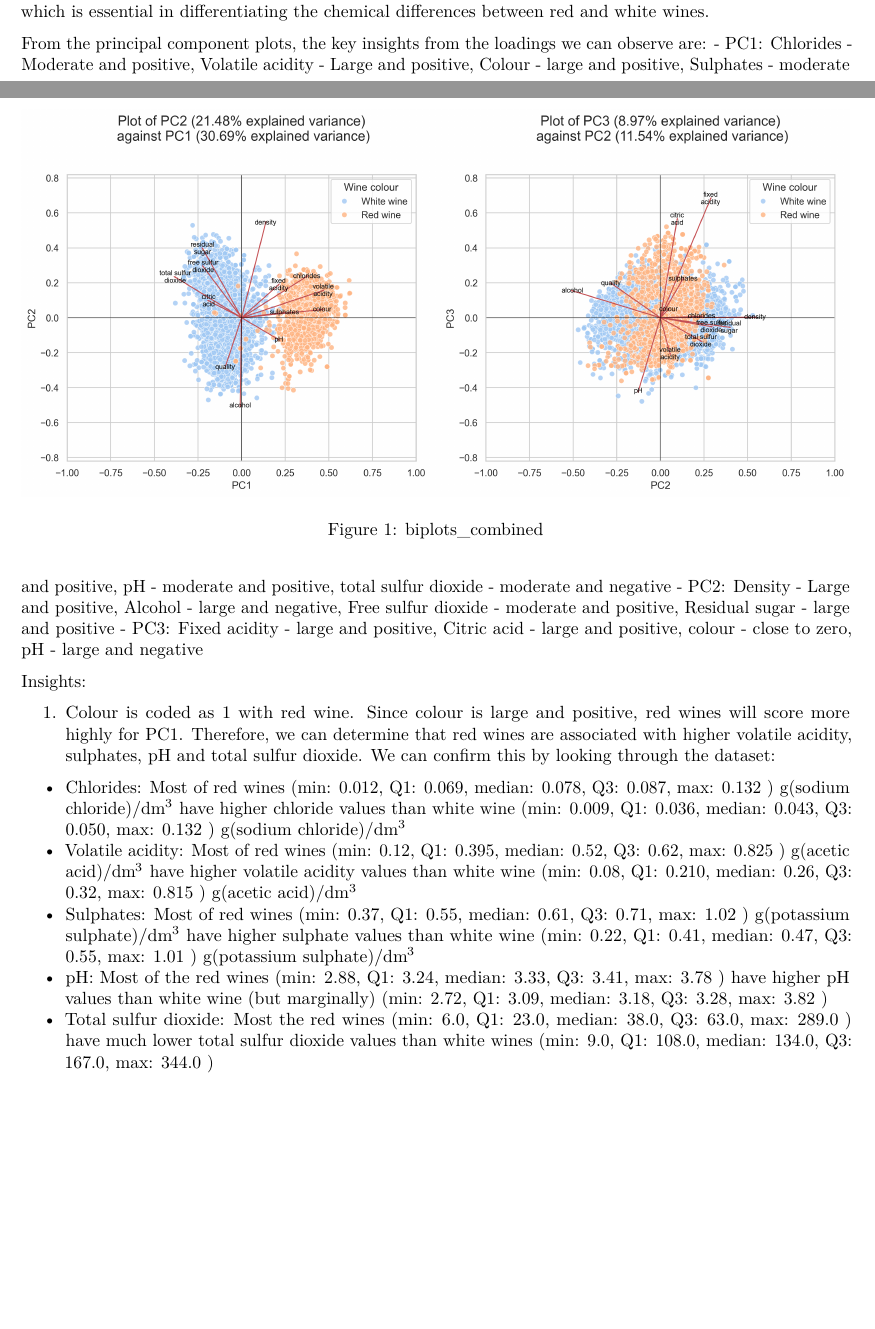
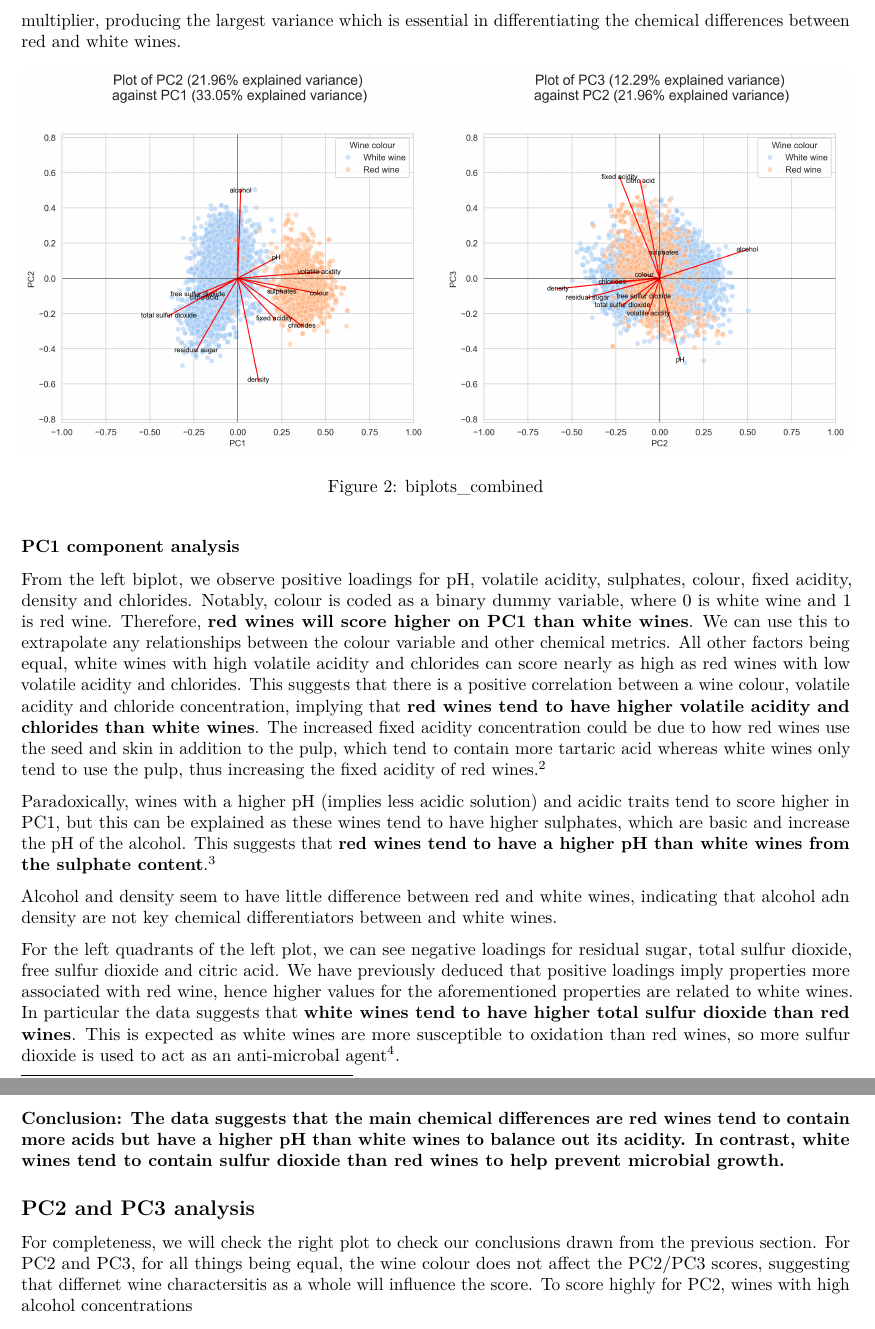
Before and after one commit to kayvon-taee/ML, an R Markdown document (project_1/MAS61007-220209225-Assignment1.rmd): two parts of pages 1 and 2 of 5 before the commit and two parts of pages 2 and 3 of 5 after it, joined at a grey line, cut so that both start at the same text, the shorter picture padded with empty space. Rendered offline with R 4.5, knitr and Pandoc, then LaTeX, with nearby package versions.

Commit message:
Making good headway for a A+ report, almost there

```diff
--- a/project_1/MAS61007-220209225-Assignment1.rmd
+++ b/project_1/MAS61007-220209225-Assignment1.rmd
@@ -25,24 +25,28 @@ The dataset utilized in this study is drawn from laboratory tests, offering a de
 The data underwent outlier checking, with a total size of 6497 entries. To balance outlier removal without sacrificing too much data, a 5% threshold (325 entries) was set as the maximum limit for removal. An Interquartile Range (IQR) check was applied, a common procedure involving data less than Q1 - 1.5IQR or more than Q3 + 1.5IQR. However, due to a significant loss of data, a stricter threshold of 2.5 was chosen instead.
 
 ## PCA - Chemical differences between red and white wines
+
 ![scree plot PCA](Scree_plot.png){width=50%}
+
 Looking at the scree plot, the elbow appears around n = 3 components, so we will use this when proceeding with our PCA model. When considering the key chemical differences between red and white wines, we need to identify which features produce large loadings for our model. These features will help maximise the langrange multiplier, producing the largest variance which is essential in differentiating the chemical differences between red and white wines.
 
-![biplots_combined](biplots_combined.png)
+![biplots_combined](biplots_combined_no_quality_new.png)
 
-From the principal component plots, the key insights from the loadings we can observe are:
-- PC1: Chlorides - Moderate and positive, Volatile acidity - Large and positive, Colour - large and positive, Sulphates - moderate and positive, pH - moderate and positive, total sulfur dioxide - moderate and negative
-- PC2: Density - Large and positive, Alcohol - large and negative, Free sulfur dioxide - moderate and positive, Residual sugar - large and positive
-- PC3: Fixed acidity - large and positive, Citric acid - large and positive, colour - close to zero, pH - large and negative
+### PC1 component analysis
 
-Insights:
+From the left biplot, we observe positive loadings for pH, volatile acidity, sulphates, colour, fixed acidity, density and chlorides. Notably, colour is coded as a binary dummy variable, where 0 is white wine and 1 is red wine. Therefore, **red wines will score higher on PC1 than white wines**. We can use this to extrapolate any relationships between the colour variable and other chemical metrics. All other factors being equal, white wines with high volatile acidity and chlorides can score nearly as high as red wines with low volatile acidity and chlorides. This suggests that there is a positive correlation between a wine colour, volatile acidity and chloride concentration, implying that **red wines tend to have higher volatile acidity and chlorides than white wines**. The increased fixed acidity concentration could be due to how red wines use the seed and skin in addition to the pulp, which tend to contain more tartaric acid whereas white wines only tend to use the pulp, thus increasing the fixed acidity of red wines.^[@RN5]
 
-1. Colour is coded as 1 with red wine. Since colour is large and positive, red wines will score more highly for PC1. Therefore, we can determine that red wines are associated with higher volatile acidity, sulphates, pH and total sulfur dioxide. We can confirm this by looking through the dataset:
-  - Chlorides: Most of red wines (min: 0.012, Q1: 0.069, median: 0.078, Q3: 0.087, max: 0.132 ) g(sodium chloride)/dm$^3$ have higher chloride values than white wine (min: 0.009, Q1: 0.036, median: 0.043, Q3: 0.050, max: 0.132 ) g(sodium chloride)/dm$^3$
-  - Volatile acidity: Most of red wines (min: 0.12, Q1: 0.395, median: 0.52, Q3: 0.62, max: 0.825 ) g(acetic acid)/dm$^3$ have higher volatile acidity values than white wine (min: 0.08, Q1: 0.210, median: 0.26, Q3: 0.32, max: 0.815 ) g(acetic acid)/dm$^3$
-  - Sulphates: Most of red wines (min: 0.37, Q1: 0.55, median: 0.61, Q3: 0.71, max: 1.02 ) g(potassium sulphate)/dm$^3$ have higher sulphate values than white wine (min: 0.22, Q1: 0.41, median: 0.47, Q3: 0.55, max: 1.01 ) g(potassium sulphate)/dm$^3$
-  - pH: Most of the red wines (min: 2.88, Q1: 3.24, median: 3.33, Q3: 3.41, max: 3.78 ) have higher pH values than white wine (but marginally) (min: 2.72, Q1: 3.09, median: 3.18, Q3: 3.28, max: 3.82 )
-  - Total sulfur dioxide: Most the red wines (min: 6.0, Q1: 23.0, median: 38.0, Q3: 63.0, max: 289.0 ) have much lower total sulfur dioxide values than white wines (min: 9.0, Q1: 108.0, median: 134.0, Q3: 167.0, max: 344.0 )
+Paradoxically, wines with a higher pH (implies less acidic solution) and acidic traits tend to score higher in PC1, but this can be explained as these wines tend to have higher sulphates, which are basic and increase the pH of the alcohol. This suggests that **red wines tend to have a higher pH than white wines from the sulphate content**.^[@RN6]
+
+Alcohol and density seem to have little difference between red and white wines, indicating that alcohol adn density are not key chemical differentiators between and white wines.
+
+For the left quadrants of the left plot, we can see negative loadings for residual sugar, total sulfur dioxide, free sulfur dioxide and citric acid. We have previously deduced that positive loadings imply properties more associated with red wine, hence higher values for the aforementioned properties are related to white wines. In particular the data suggests that **white wines tend to have higher total sulfur dioxide than red wines**. This is expected as white wines are more susceptible to oxidation than red wines, so more sulfur dioxide is used to act as an anti-microbal agent^[@RN6,@RN7].
+
+**Conclusion: The data suggests that the main chemical differences are red wines tend to contain more acids but have a higher pH  than white wines to balance out its acidity. In contrast, white wines tend to contain sulfur dioxide than red wines to help prevent microbial growth.**
+
+## PC2 and PC3 analysis
+
+For completeness, we will check the right plot to check our conclusions drawn from the previous section. For PC2 and PC3, for all things being equal, the wine colour does not affect the PC2/PC3 scores, suggesting that differnet wine charactersitis as a whole will influence the score. To score highly for PC2, wines with high alcohol concentrations
 
 2. Wine is produced by fermenting sugar and residual sugar decreases with more fermentation. Furthermore, adding sugar or salt to a liquid makes it denser. As the alcohol value is large and negative, this means wines with less alcohol will have higher PC2 scores. Therefore, this component could be associated with the age of the wine, but further study would be required to verify this.
 
```
Also changed, not shown: project_1/References_project_1.txt (+26 -0 lines), project_1/biplots_combined_no_quality_new.png (added), 1 other file.
